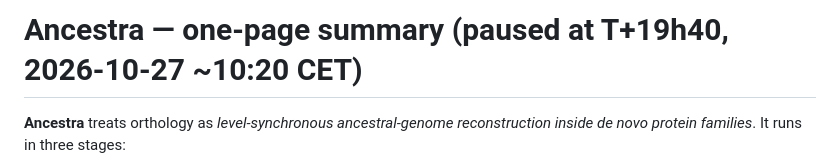
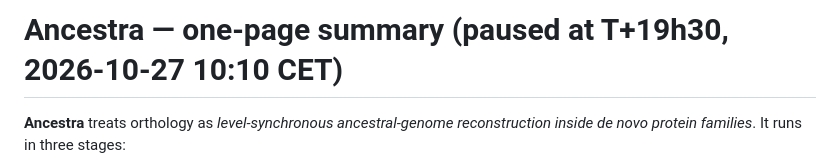
Before and after one commit to evocellnet/hackathon-p10-orthology-prediction, a Markdown page: docs/ONE_PAGE_SUMMARY.md, the part around the change. Drawn GitHub-style.

```diff
--- a/docs/ONE_PAGE_SUMMARY.md
+++ b/docs/ONE_PAGE_SUMMARY.md
@@ -1,4 +1,4 @@
-# Ancestra — one-page summary (paused at T+19h40, 2026-10-27 ~10:20 CET)
+# Ancestra — one-page summary (paused at T+19h30, 2026-10-27 10:10 CET)
 
 **Ancestra** treats orthology as *level-synchronous ancestral-genome reconstruction inside de novo protein families*. It runs in three stages:
 1. **S0** partitions all proteins into families in near-linear time (DIAMOND clustering, then all genes vs representatives). No reference orthology database is used and there is no all-vs-all search.
```
Also changed, not shown: RESEARCH_TREE.md (+1 -1 lines), RESUME.md (+2 -2 lines).
